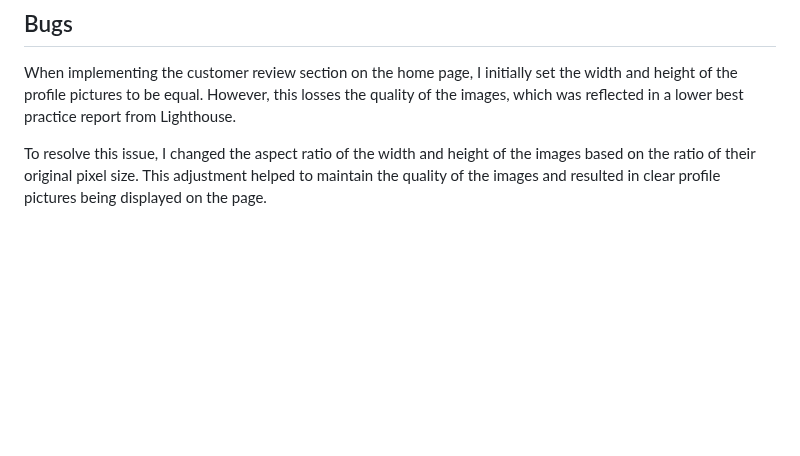
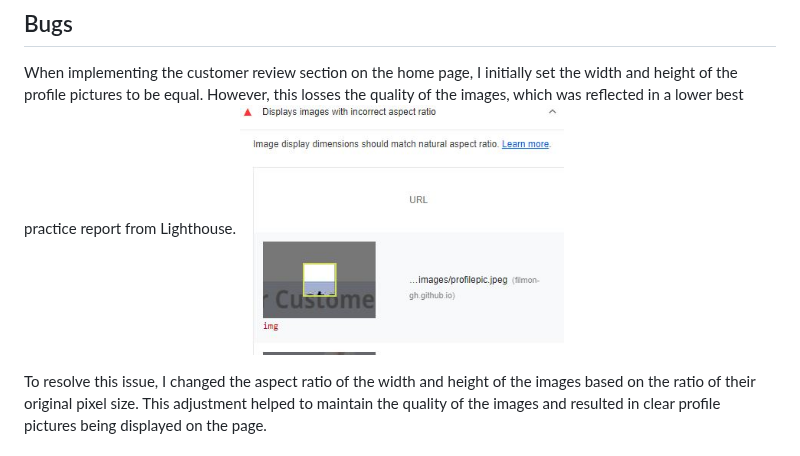
Before and after one commit to Filmon-gh/Delicous-Den, a Markdown page: README.md, the part around the change. Rendered like a GitHub page; blank space fills up the shorter version.

Commit message:
Add bugs content to read me

```diff
--- a/README.md
+++ b/README.md
@@ -122,6 +122,8 @@ During the testing process, I identified and resolved any issues related to the
 ## Bugs
 
 When implementing the customer review section on the home page, I initially set the width and height of the profile pictures to be equal. However, this losses the quality of the images, which was reflected in a lower best practice report from Lighthouse.
+ <img src="https://raw.githubusercontent.com/Filmon-gh/Delicous-Den/13b975a8f606a13b5b2f3231e827bdfbefa4e87a/screenshots/bug.JPG" height="250"/>
+
 
 To resolve this issue, I changed the aspect ratio of the width and height of the images based on the ratio of their original pixel size. This adjustment helped to maintain the quality of the images and resulted in clear profile pictures being displayed on the page.
 
```
